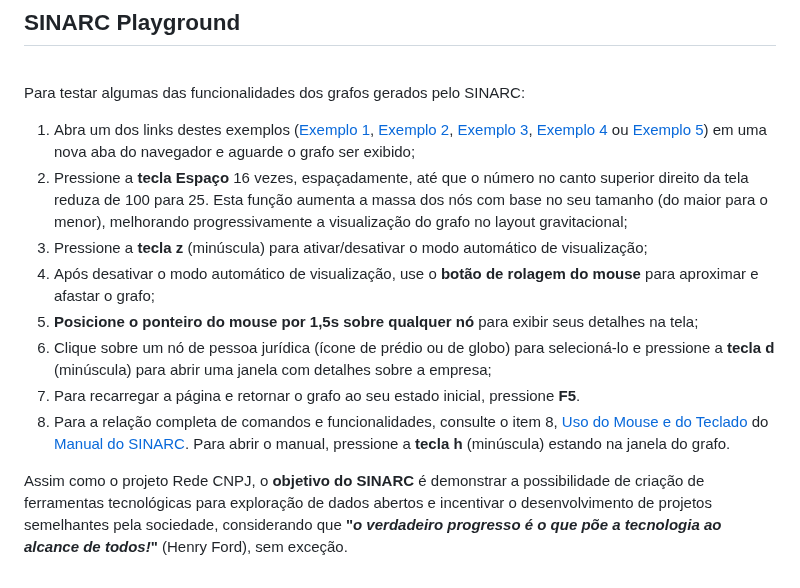
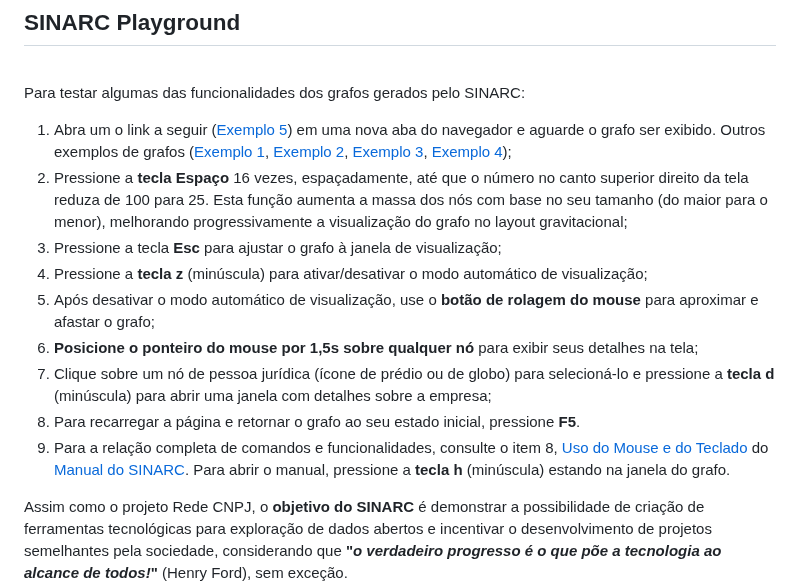
Before and after one commit to controlecidadao/sinarc, a Markdown page: README.md, the part around the change. Drawn GitHub-style.

```diff
--- a/README.md
+++ b/README.md
@@ -108,14 +108,17 @@ Para permitir o compartilhamento, os grafos interativos gerados pelo SINARC são
 <br>
 
 Para testar algumas das funcionalidades dos grafos gerados pelo SINARC:
-1) Abra um dos links destes exemplos ([Exemplo 1](https://controlecidadao.github.io/sinarc/exemplo1.html), [Exemplo 2](https://controlecidadao.github.io/sinarc/exemplo2.html), [Exemplo 3](https://controlecidadao.github.io/sinarc/exemplo3.html), [Exemplo 4](https://controlecidadao.github.io/sinarc/garoto1.html) ou [Exemplo 5](https://controlecidadao.github.io/sinarc/garoto2.html)) em uma nova aba do navegador e aguarde o grafo ser exibido;
+1) Abra um o link a seguir ([Exemplo 5](https://controlecidadao.github.io/sinarc/garoto2.html)) em uma nova aba do navegador e aguarde o grafo ser exibido. Outros exemplos de grafos ([Exemplo 1](https://controlecidadao.github.io/sinarc/exemplo1.html), [Exemplo 2](https://controlecidadao.github.io/sinarc/exemplo2.html), [Exemplo 3](https://controlecidadao.github.io/sinarc/exemplo3.html), [Exemplo 4](https://controlecidadao.github.io/sinarc/garoto1.html));
 2) Pressione a **tecla Espaço** 16 vezes, espaçadamente, até que o número no canto superior direito da tela reduza de 100 para 25. Esta função aumenta a massa dos nós com base no seu tamanho (do maior para o menor), melhorando progressivamente a visualização do grafo no layout gravitacional;
-3) Pressione a **tecla z** (minúscula) para ativar/desativar o modo automático de visualização;
-4) Após desativar o modo automático de visualização, use o **botão de rolagem do mouse** para aproximar e afastar o grafo;
-5) **Posicione o ponteiro do mouse por 1,5s sobre qualquer nó** para exibir seus detalhes na tela;
-6) Clique sobre um nó de pessoa jurídica (ícone de prédio ou de globo) para selecioná-lo e pressione a **tecla d** (minúscula) para abrir uma janela com detalhes sobre a empresa;
-7) Para recarregar a página e retornar o grafo ao seu estado inicial, pressione **F5**.
-8) Para a relação completa de comandos e funcionalidades, consulte o item 8, [Uso do Mouse e do Teclado](https://htmlpreview.github.io/?https://github.com/controlecidadao/sinarc/blob/main/help.html#uso_do_mouse) do [Manual do SINARC](https://htmlpreview.github.io/?https://github.com/controlecidadao/sinarc/blob/main/help.html). Para abrir o manual, pressione a **tecla h** (minúscula) estando na janela do grafo.
+3) Pressione a tecla **Esc** para ajustar o grafo à janela de visualização;
+4) Pressione a **tecla z** (minúscula) para ativar/desativar o modo automático de visualização;
+5) Após desativar o modo automático de visualização, use o **botão de rolagem do mouse** para aproximar e afastar o grafo;
+6) **Posicione o ponteiro do mouse por 1,5s sobre qualquer nó** para exibir seus detalhes na tela;
+7) Clique sobre um nó de pessoa jurídica (ícone de prédio ou de globo) para selecioná-lo e pressione a **tecla d** (minúscula) para abrir uma janela com detalhes sobre a empresa;
+8) Para recarregar a página e retornar o grafo ao seu estado inicial, pressione **F5**.
+9) Para a relação completa de comandos e funcionalidades, consulte o item 8, [Uso do Mouse e do Teclado](https://htmlpreview.github.io/?https://github.com/controlecidadao/sinarc/blob/main/help.html#uso_do_mouse) do [Manual do SINARC](https://htmlpreview.github.io/?https://github.com/controlecidadao/sinarc/blob/main/help.html). Para abrir o manual, pressione a **tecla h** (minúscula) estando na janela do grafo.
+
+
 
 Assim como o projeto Rede CNPJ, o **objetivo do SINARC** é demonstrar a possibilidade de criação de ferramentas tecnológicas para exploração de dados abertos e incentivar o desenvolvimento de projetos semelhantes pela sociedade, considerando que **"_o verdadeiro progresso é o que põe a tecnologia ao alcance de todos!_"** (Henry Ford), sem exceção.
 
```
